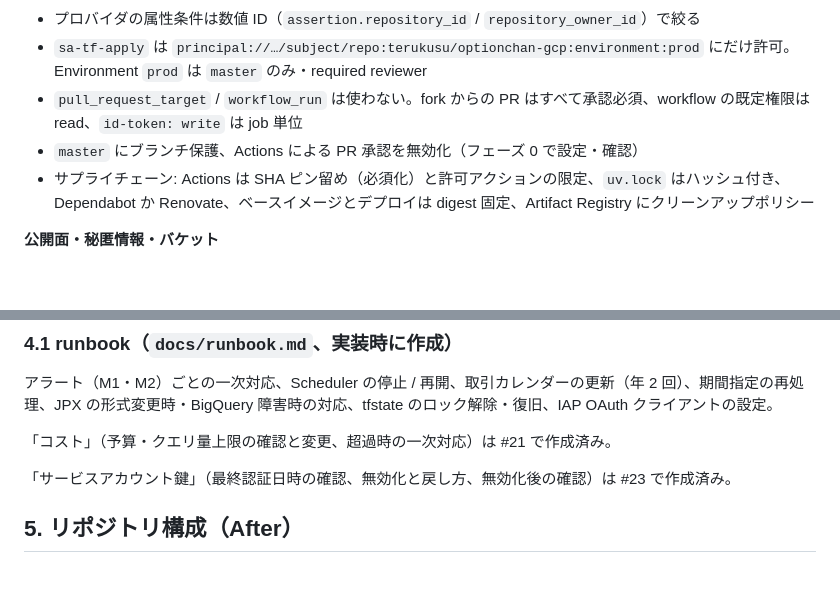
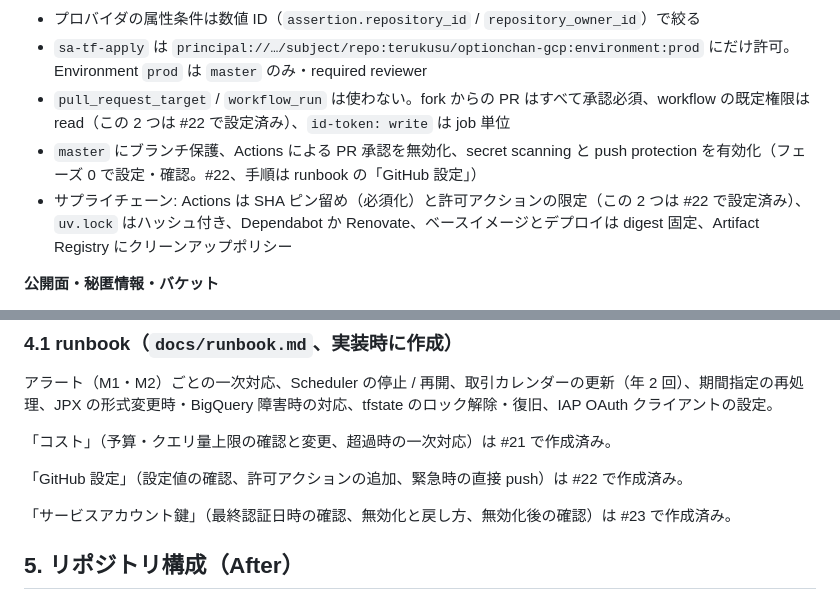
Before and after one commit to terukusu/optionchan-gcp, a Markdown page: docs/architecture/target.md, 2 parts joined by grey strips. GitHub-like rendering; blank space fills up the shorter version.

Commit message:
docs: GitHub 設定（ブランチ保護・Actions 権限・secret scanning）の runbook を追加 (#22)
Co-Authored-By: Claude Opus 5.5 <noreply@anthropic.com>

```diff
--- a/docs/architecture/target.md
+++ b/docs/architecture/target.md
@@ -214,9 +214,9 @@ flowchart LR
 
 - プロバイダの属性条件は数値 ID（`assertion.repository_id` / `repository_owner_id`）で絞る
 - `sa-tf-apply` は `principal://…/subject/repo:terukusu/optionchan-gcp:environment:prod` にだけ許可。Environment `prod` は `master` のみ・required reviewer
-- `pull_request_target` / `workflow_run` は使わない。fork からの PR はすべて承認必須、workflow の既定権限は read、`id-token: write` は job 単位
-- `master` にブランチ保護、Actions による PR 承認を無効化（フェーズ 0 で設定・確認）
-- サプライチェーン: Actions は SHA ピン留め（必須化）と許可アクションの限定、`uv.lock` はハッシュ付き、Dependabot か Renovate、ベースイメージとデプロイは digest 固定、Artifact Registry にクリーンアップポリシー
+- `pull_request_target` / `workflow_run` は使わない。fork からの PR はすべて承認必須、workflow の既定権限は read（この 2 つは #22 で設定済み）、`id-token: write` は job 単位
+- `master` にブランチ保護、Actions による PR 承認を無効化、secret scanning と push protection を有効化（フェーズ 0 で設定・確認。#22、手順は runbook の「GitHub 設定」）
+- サプライチェーン: Actions は SHA ピン留め（必須化）と許可アクションの限定（この 2 つは #22 で設定済み）、`uv.lock` はハッシュ付き、Dependabot か Renovate、ベースイメージとデプロイは digest 固定、Artifact Registry にクリーンアップポリシー
 
 **公開面・秘匿情報・バケット**
 
@@ -248,6 +248,8 @@ infra/
 アラート（M1・M2）ごとの一次対応、Scheduler の停止 / 再開、取引カレンダーの更新（年 2 回）、期間指定の再処理、JPX の形式変更時・BigQuery 障害時の対応、tfstate のロック解除・復旧、IAP OAuth クライアントの設定。
 
 「コスト」（予算・クエリ量上限の確認と変更、超過時の一次対応）は #21 で作成済み。
+
+「GitHub 設定」（設定値の確認、許可アクションの追加、緊急時の直接 push）は #22 で作成済み。
 
 「サービスアカウント鍵」（最終認証日時の確認、無効化と戻し方、無効化後の確認）は #23 で作成済み。
 
```
Also changed, not shown: docs/runbook.md (+66 -0 lines).
